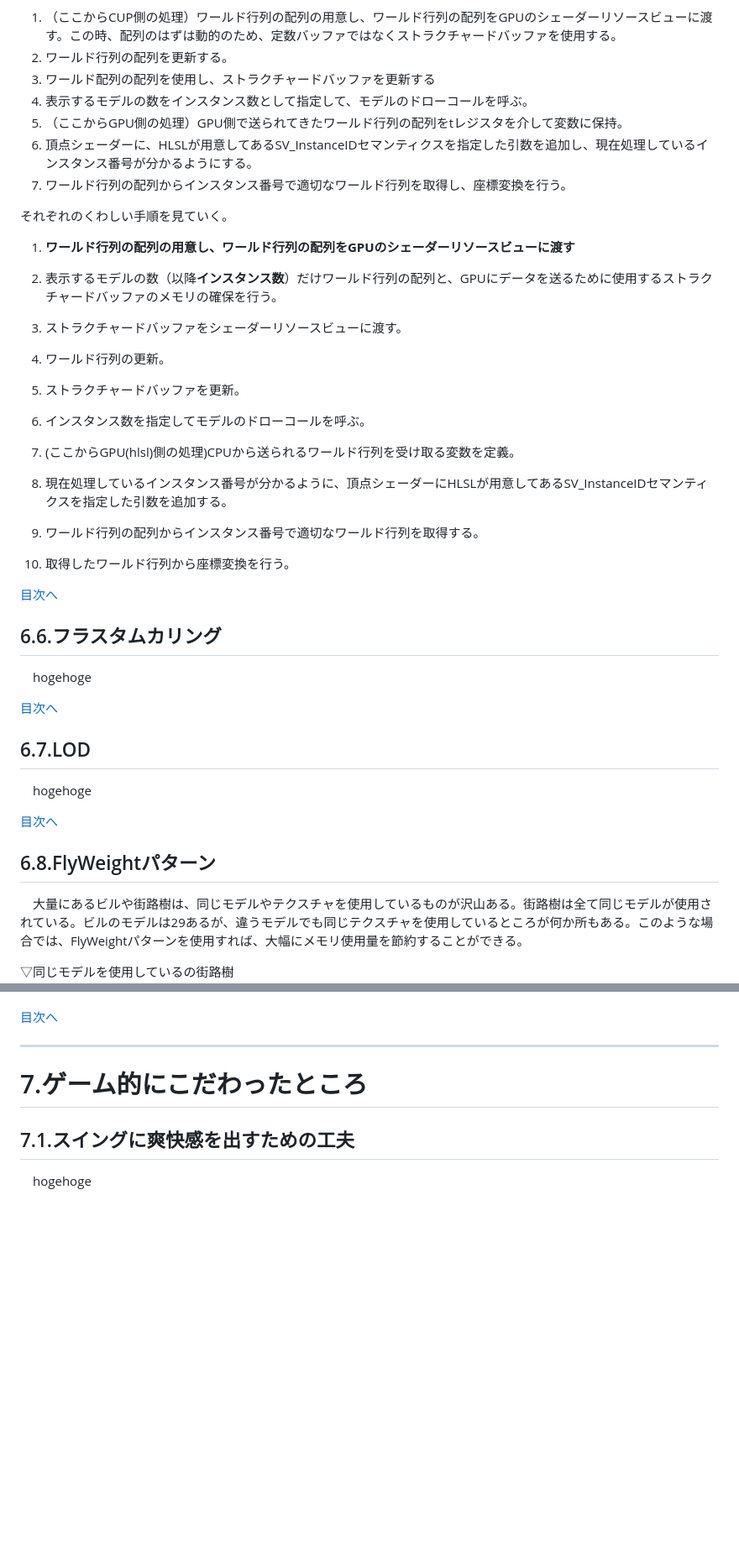
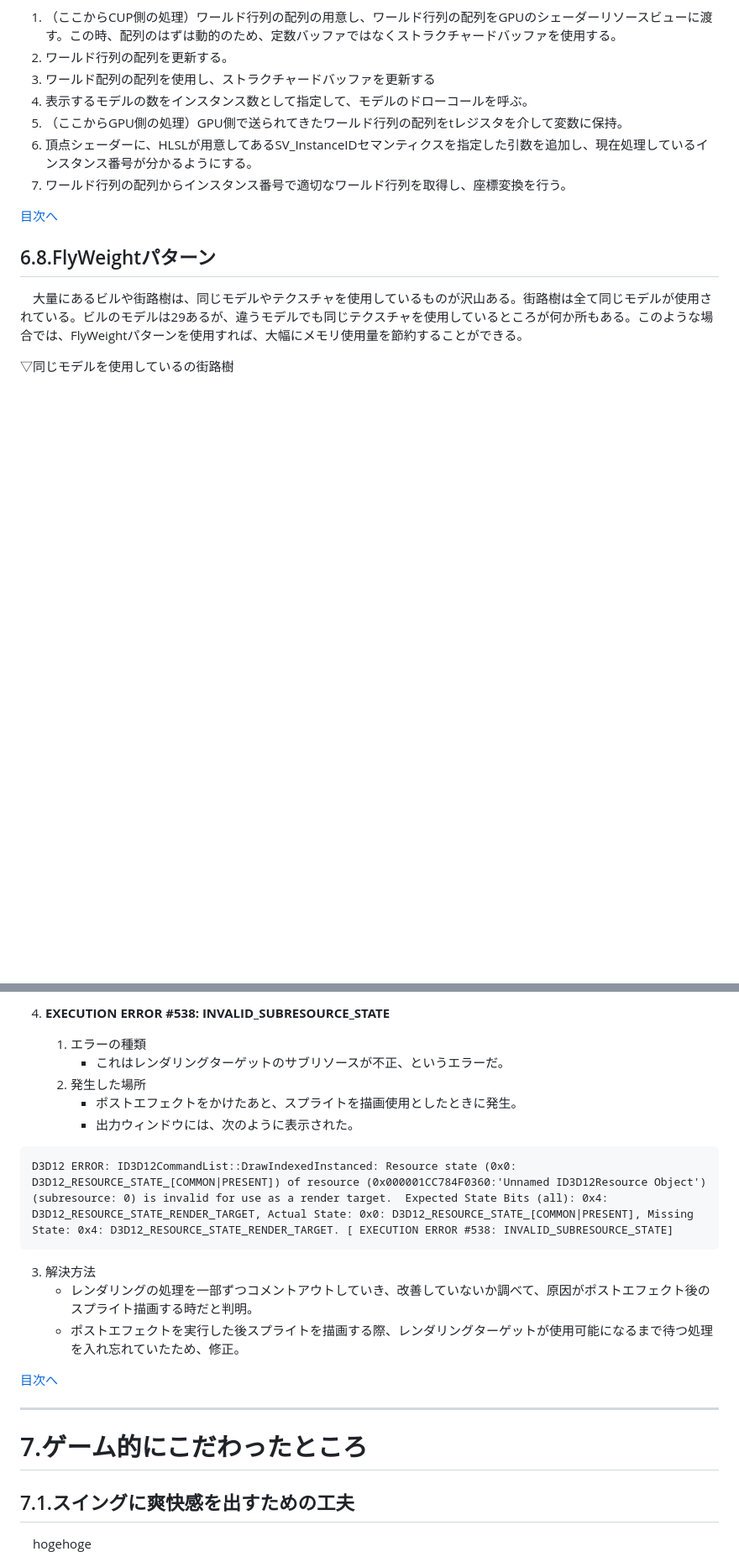
Before and after one commit to yonema/NinjaAttract_Portfolio, a Markdown page: NinjaAttract_Portfolio.md, 2 parts joined by grey strips. Shown at 84% size. GitHub-like rendering; blank space fills up the shorter version.

````diff
--- a/NinjaAttract_Portfolio.md
+++ b/NinjaAttract_Portfolio.md
@@ -592,20 +586,6 @@
 6. 頂点シェーダーに、HLSLが用意してあるSV_InstanceIDセマンティクスを指定した引数を追加し、現在処理しているインスタンス番号が分かるようにする。
 7. ワールド行列の配列からインスタンス番号で適切なワールド行列を取得し、座標変換を行う。
 
-それぞれのくわしい手順を見ていく。
-
-1. **ワールド行列の配列の用意し、ワールド行列の配列をGPUのシェーダーリソースビューに渡す**
-
-5. 表示するモデルの数（以降**インスタンス数**）だけワールド行列の配列と、GPUにデータを送るために使用するストラクチャードバッファのメモリの確保を行う。
-6. ストラクチャードバッファをシェーダーリソースビューに渡す。
-7. ワールド行列の更新。
-8. ストラクチャードバッファを更新。
-9.  インスタンス数を指定してモデルのドローコールを呼ぶ。
-10. (ここからGPU(hlsl)側の処理)CPUから送られるワールド行列を受け取る変数を定義。
-11. 現在処理しているインスタンス番号が分かるように、頂点シェーダーにHLSLが用意してあるSV_InstanceIDセマンティクスを指定した引数を追加する。
-12. ワールド行列の配列からインスタンス番号で適切なワールド行列を取得する。
-13. 取得したワールド行列から座標変換を行う。
-
 <!-- 目次へのリンク_ここから -->
 <section class = "goToIndexText">
 
@@ -613,24 +593,24 @@
 </section>
 <!-- 目次へのリンク_ここまで -->
 
-## 6.6.フラスタムカリング
-&emsp;hogehoge
+<!-- ## 6.6.フラスタムカリング
+&emsp;hogehoge -->
 
 <!-- 目次へのリンク_ここから -->
-<section class = "goToIndexText">
+<!-- <section class = "goToIndexText">
 
 [目次へ](#目次)
-</section>
+</section> -->
 <!-- 目次へのリンク_ここまで -->
 
-## 6.7.LOD
-&emsp;hogehoge
+<!-- ## 6.7.LOD
+&emsp;hogehoge -->
 
 <!-- 目次へのリンク_ここから -->
-<section class = "goToIndexText">
+<!-- <section class = "goToIndexText">
 
 [目次へ](#目次)
-</section>
+</section> -->
 <!-- 目次へのリンク_ここまで -->
 
 ## 6.8.FlyWeightパターン
@@ -685,3 +705,16 @@
+3. **EXECUTION ERROR #538: INVALID_SUBRESOURCE_STATE**
+   1. エラーの種類
+      * これはレンダリングターゲットのサブリソースが不正、というエラーだ。
+   2. 発生した場所
+      * ポストエフェクトをかけたあと、スプライトを描画使用としたときに発生。
+      * 出力ウィンドウには、次のように表示された。
+```
+D3D12 ERROR: ID3D12CommandList::DrawIndexedInstanced: Resource state (0x0: D3D12_RESOURCE_STATE_[COMMON|PRESENT]) of resource (0x000001CC784F0360:'Unnamed ID3D12Resource Object') (subresource: 0) is invalid for use as a render target.  Expected State Bits (all): 0x4: D3D12_RESOURCE_STATE_RENDER_TARGET, Actual State: 0x0: D3D12_RESOURCE_STATE_[COMMON|PRESENT], Missing State: 0x4: D3D12_RESOURCE_STATE_RENDER_TARGET. [ EXECUTION ERROR #538: INVALID_SUBRESOURCE_STATE]
+```
+   3. 解決方法
+      * レンダリングの処理を一部ずつコメントアウトしていき、改善していないか調べて、原因がポストエフェクト後のスプライト描画する時だと判明。
+      * ポストエフェクトを実行した後スプライトを描画する際、レンダリングターゲットが使用可能になるまで待つ処理を入れ忘れていたため、修正。
+
 
 <!-- 目次へのリンク_ここから -->
 <section class = "goToIndexText">
````
Also changed, not shown: other parts of NinjaAttract_Portfolio.md (+56 -22 lines), images/d3d12Error1.jpg (added), powerPoint/assets/スクリーンショット 2022-02-04 161220.jpg (added), 2 other files.
